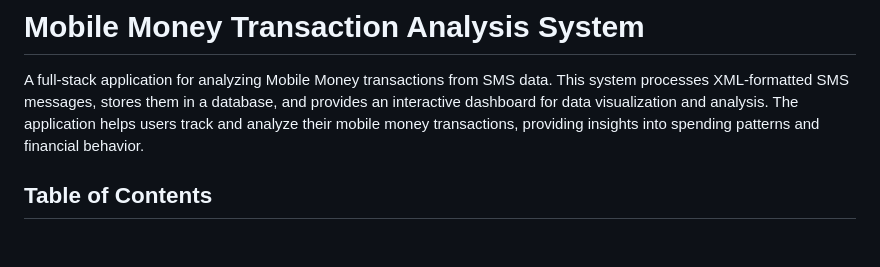
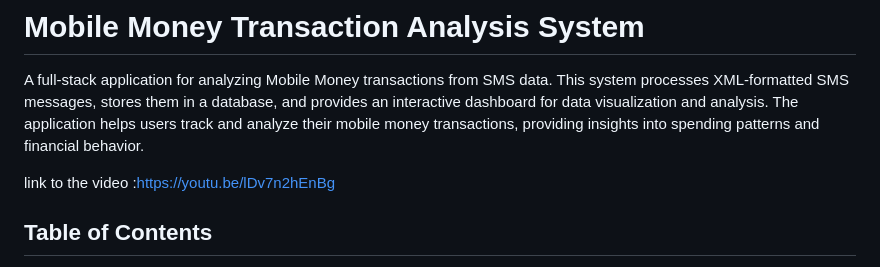
Before and after one commit to Elvin100s/MOMO-Data-Analysis-Final, a Markdown page: README.md, the part around the change. Rendered like a GitHub page; blank space fills up the shorter version.

```diff
--- a/README.md
+++ b/README.md
@@ -2,6 +2,8 @@
 
 A full-stack application for analyzing Mobile Money transactions from SMS data. This system processes XML-formatted SMS messages, stores them in a database, and provides an interactive dashboard for data visualization and analysis. The application helps users track and analyze their mobile money transactions, providing insights into spending patterns and financial behavior.
 
+
+link to the video :https://youtu.be/lDv7n2hEnBg
 ## Table of Contents
 - [Features](#features)
 - [Project Structure](#project-structure)
```
